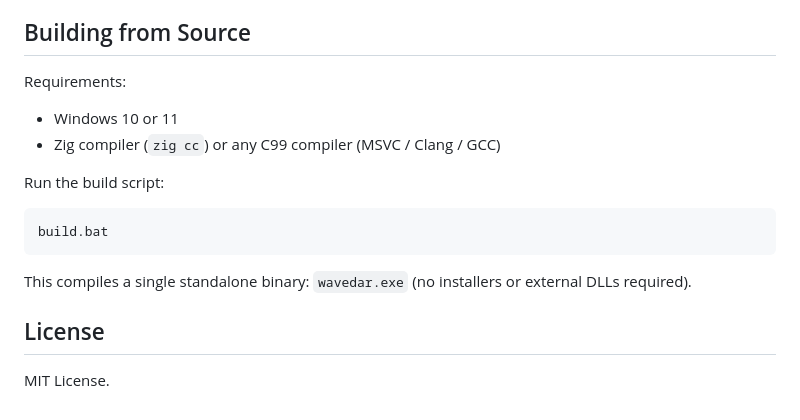
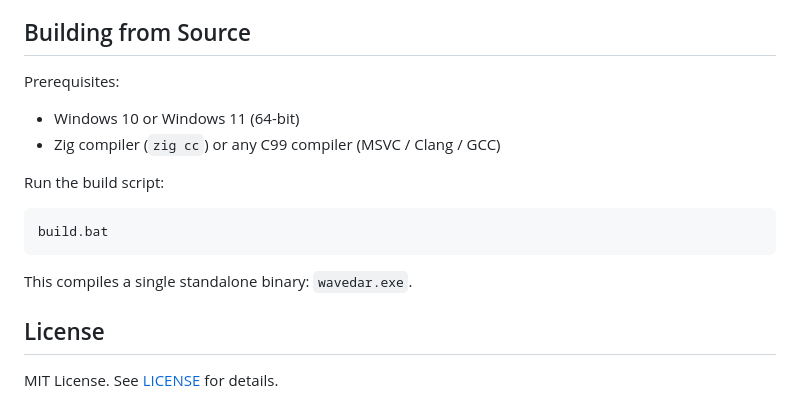
Before and after one commit to DarRahman/WaveDar, a Markdown page: README.md, the part around one of its changes. GitHub-like rendering.

````diff
--- a/README.md
+++ b/README.md
@@ -37,8 +62,8 @@ Global media keys (Play/Pause, Next Track, Prev Track, Stop) are also supported
 
 ## Building from Source
 
-Requirements:
-- Windows 10 or 11
+Prerequisites:
+- Windows 10 or Windows 11 (64-bit)
 - Zig compiler (`zig cc`) or any C99 compiler (MSVC / Clang / GCC)
 
 Run the build script:
@@ -46,8 +71,8 @@ Run the build script:
 build.bat
 ```
 
-This compiles a single standalone binary: `wavedar.exe` (no installers or external DLLs required).
+This compiles a single standalone binary: `wavedar.exe`.
 
 ## License
 
-MIT License.
+MIT License. See [LICENSE](LICENSE) for details.
````
Also changed, not shown: other parts of README.md (+36 -11 lines), assets/benchmark_ram.png (added), assets/screenshot.png (added), 1 other file.
